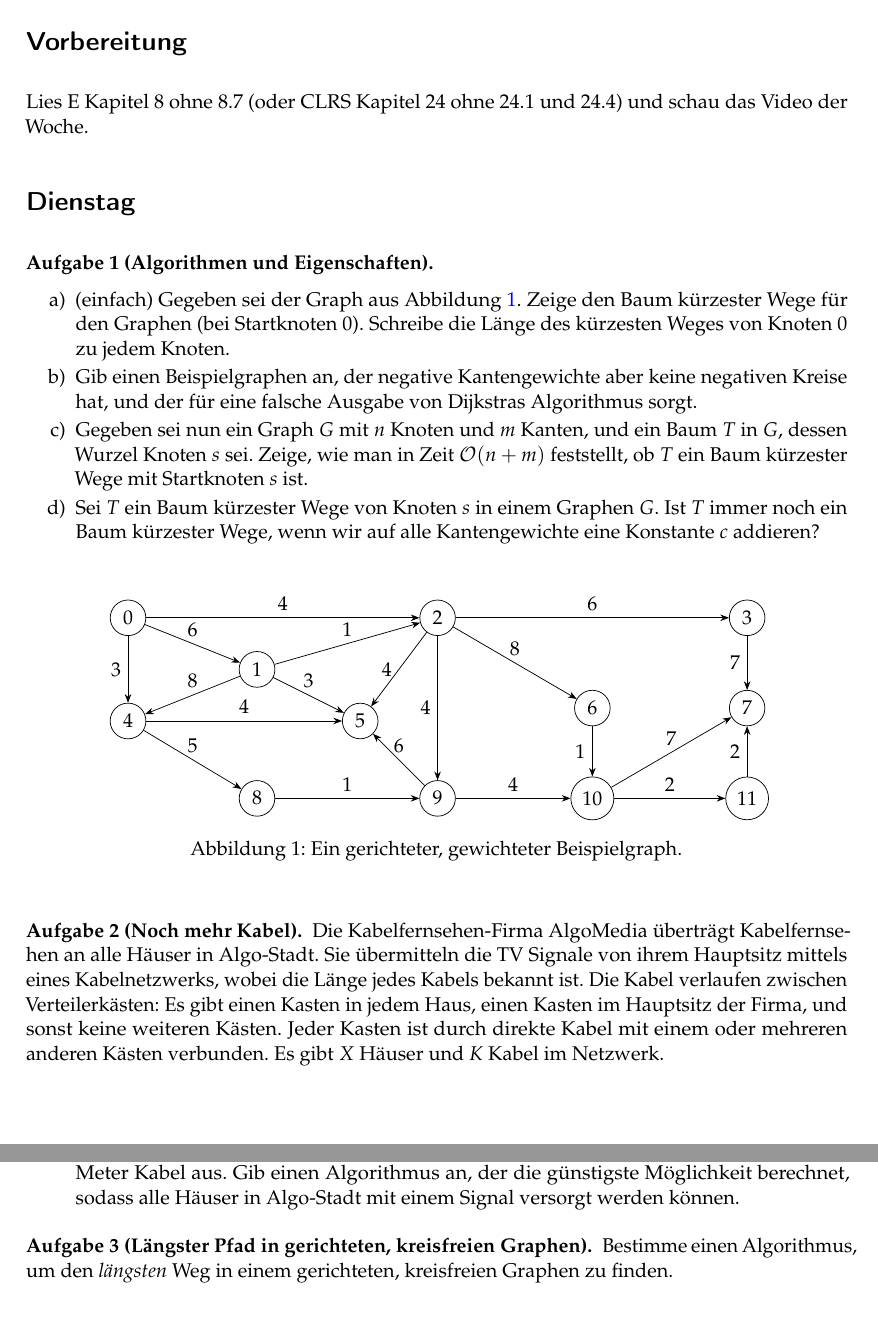
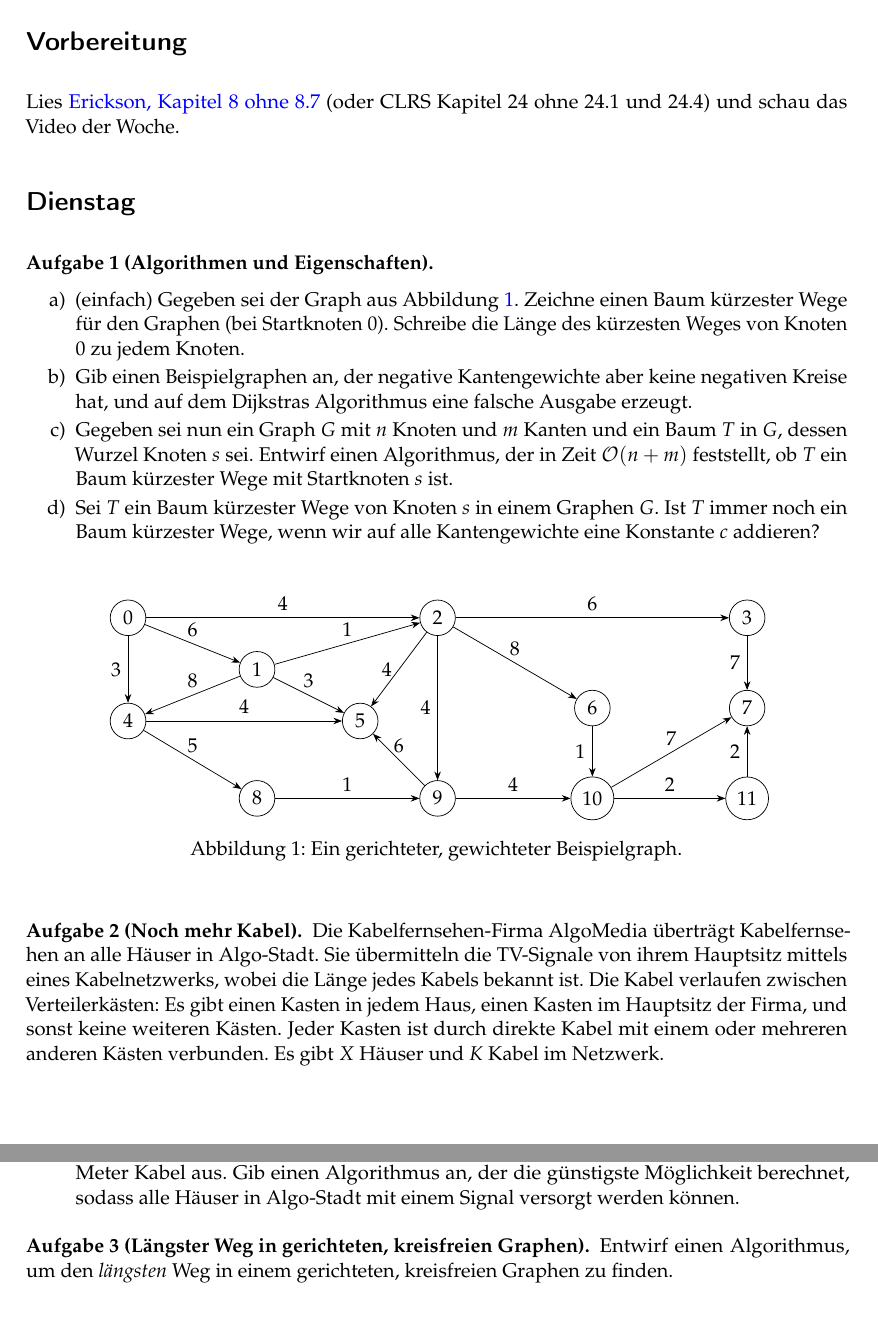
Before and after one commit to goethe-tcs/algo1-exercises, a LaTeX document (shortestpaths-wochenplan.tex): two parts of pages 1 and 2 of 4 before the commit and two parts of pages 1 and 2 of 3 after it, joined at a grey line, cut so that both start at the same text. Compiled offline with pdfLaTeX.

Commit message:
Kleine Glättungen.

```diff
--- a/shortestpaths-wochenplan.tex
+++ b/shortestpaths-wochenplan.tex
@@ -7,17 +7,17 @@
 
 \begin{document}
 \section*{Vorbereitung}
-Lies E Kapitel 8 ohne 8.7 (oder CLRS Kapitel 24 ohne 24.1 und 24.4) und schau das Video der Woche.
+Lies \href{https://jeffe.cs.illinois.edu/teaching/algorithms/book/Algorithms-JeffE.pdf}{Erickson, Kapitel 8 ohne 8.7} (oder CLRS Kapitel 24 ohne 24.1 und 24.4) und schau das Video der Woche.
 
 \section*{Dienstag}
 \begin{aufgabe}[Algorithmen und Eigenschaften]\label{tue-first}\mbox{}
 	\begin{enumerate}
 		\item (\warmup) Gegeben sei der Graph aus Abbildung~\ref{example_graph}.
-		Zeige den Baum kürzester Wege für den Graphen (bei Startknoten 0).
+		Zeichne einen Baum kürzester Wege für den Graphen (bei Startknoten 0).
 		Schreibe die Länge des kürzesten Weges von Knoten 0 zu jedem Knoten.
-		\item Gib einen Beispielgraphen an, der negative Kantengewichte aber keine negativen Kreise hat, und der für eine falsche Ausgabe von Dijkstras Algorithmus sorgt.
-		\item Gegeben sei nun ein Graph $G$ mit $n$ Knoten und $m$ Kanten, und ein Baum $T$ in $G$, dessen Wurzel Knoten $s$ sei.
-		Zeige, wie man in Zeit $\O(n+m)$ feststellt, ob $T$ ein Baum kürzester Wege mit Startknoten $s$ ist.
+		\item Gib einen Beispielgraphen an, der negative Kantengewichte aber keine negativen Kreise hat, und auf dem Dijkstras Algorithmus eine falsche Ausgabe erzeugt.
+		\item Gegeben sei nun ein Graph $G$ mit $n$ Knoten und $m$ Kanten und ein Baum $T$ in $G$, dessen Wurzel Knoten $s$ sei.
+		Entwirf einen Algorithmus, der in Zeit $\O(n+m)$ feststellt, ob $T$ ein Baum kürzester Wege mit Startknoten $s$ ist.
 		\item Sei $T$ ein Baum kürzester Wege von Knoten $s$ in einem Graphen~$G$.
 		Ist $T$ immer noch ein Baum kürzester Wege, wenn wir auf alle Kantengewichte eine Konstante $c$ addieren?
 	\end{enumerate}
@@ -55,7 +55,7 @@ Lies E Kapitel 8 ohne 8.7 (oder CLRS Kapitel 24 ohne 24.1 und 24.4) und schau da
 
 \begin{aufgabe}[Noch mehr Kabel]
 	Die Kabelfernsehen-Firma AlgoMedia überträgt Kabelfernsehen an alle Häuser in Algo-Stadt.
-	Sie übermitteln die TV Signale von ihrem Hauptsitz mittels eines Kabelnetzwerks, wobei die Länge jedes Kabels bekannt ist.
+	Sie übermitteln die TV-Signale von ihrem Hauptsitz mittels eines Kabelnetzwerks, wobei die Länge jedes Kabels bekannt ist.
 	Die Kabel verlaufen zwischen Verteilerkästen:
 	Es gibt einen Kasten in jedem Haus, einen Kasten im Hauptsitz der Firma, und sonst keine weiteren Kästen.
 	Jeder Kasten ist durch direkte Kabel mit einem oder mehreren anderen Kästen verbunden. Es gibt $X$ Häuser und $K$ Kabel im Netzwerk.
@@ -68,13 +68,13 @@ Lies E Kapitel 8 ohne 8.7 (oder CLRS Kapitel 24 ohne 24.1 und 24.4) und schau da
 		\item Nach genauerer Betrachtung bemerkt AlgoMedia, dass die Qualität eines Signals, wenn es durch einen einzelnen Kasten läuft, genauso sinkt, als hätte es 5 Meter Kabellänge durchlaufen.
 		Passe deinen Algorithmus so an, dass er in diesem Szenario die Signale so leitet, dass die Empfangsqualität an jedem Kasten maximiert wird.
 		\item Nach Kürzungen von staatlichen Mitteln versucht AlgoMedia, Geld zu sparen und also nur absolut notwendige Kabel zu behalten.
-		Aktuell geben sie 42,000 Euro im Jahr für jeden Meter Kabel aus.
+		Aktuell geben sie 42.000 Euro im Jahr für jeden Meter Kabel aus.
 		Gib einen Algorithmus an, der die günstigste Möglichkeit berechnet, sodass alle Häuser in Algo-Stadt mit einem Signal versorgt werden können.
 	\end{enumerate}
 \end{aufgabe}
 
 
-\begin{aufgabe}[Längster Pfad in gerichteten, kreisfreien Graphen]
-	Bestimme einen Algorithmus, um den \emph{längsten} Weg in einem gerichteten, kreisfreien Graphen zu finden.
+\begin{aufgabe}[Längster Weg in gerichteten, kreisfreien Graphen]
+	Entwirf einen Algorithmus, um den \emph{längsten} Weg in einem gerichteten, kreisfreien Graphen zu finden.
 \end{aufgabe}
 
```
Also changed, not shown: shortestpaths-wochenplan.tex (10 more changed lines).
